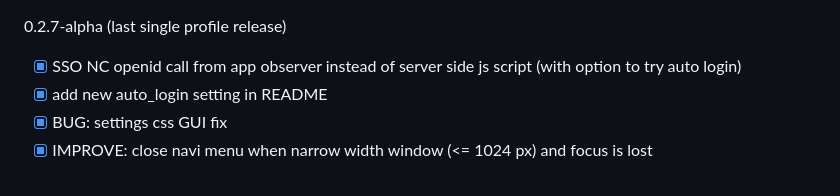
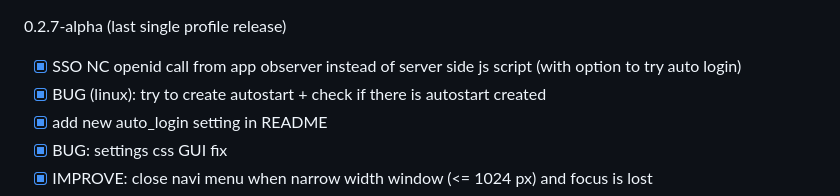
Before and after one commit to drlight17/talk-electron, a Markdown page: CHANGES.md, the part around the change. Rendered like a GitHub page.

```diff
--- a/CHANGES.md
+++ b/CHANGES.md
@@ -1,6 +1,7 @@
 0.2.7-alpha (last single profile release)
 
 - [x] SSO NC openid call from app observer instead of server side js script (with option to try auto login)
+- [x] BUG (linux): try to create autostart + check if there is autostart created
 - [x] add new auto_login setting in README
 - [x] BUG: settings css GUI fix
 - [x] IMPROVE: close navi menu when narrow width window (<= 1024 px) and focus is lost
```
